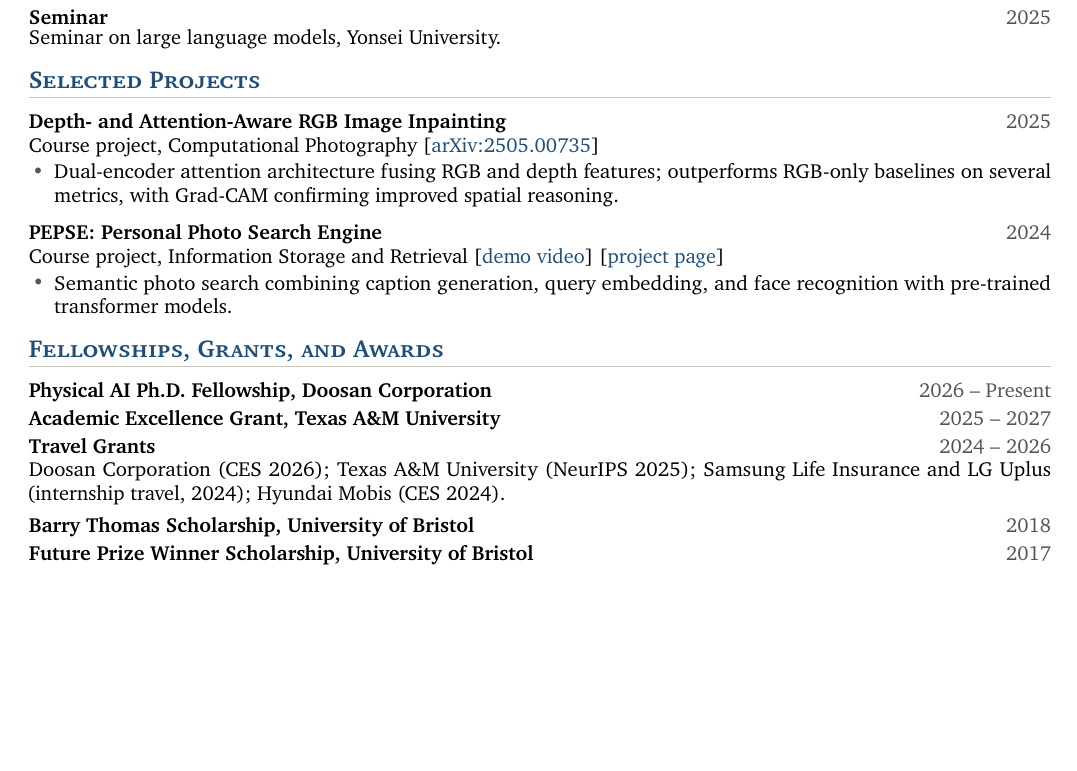
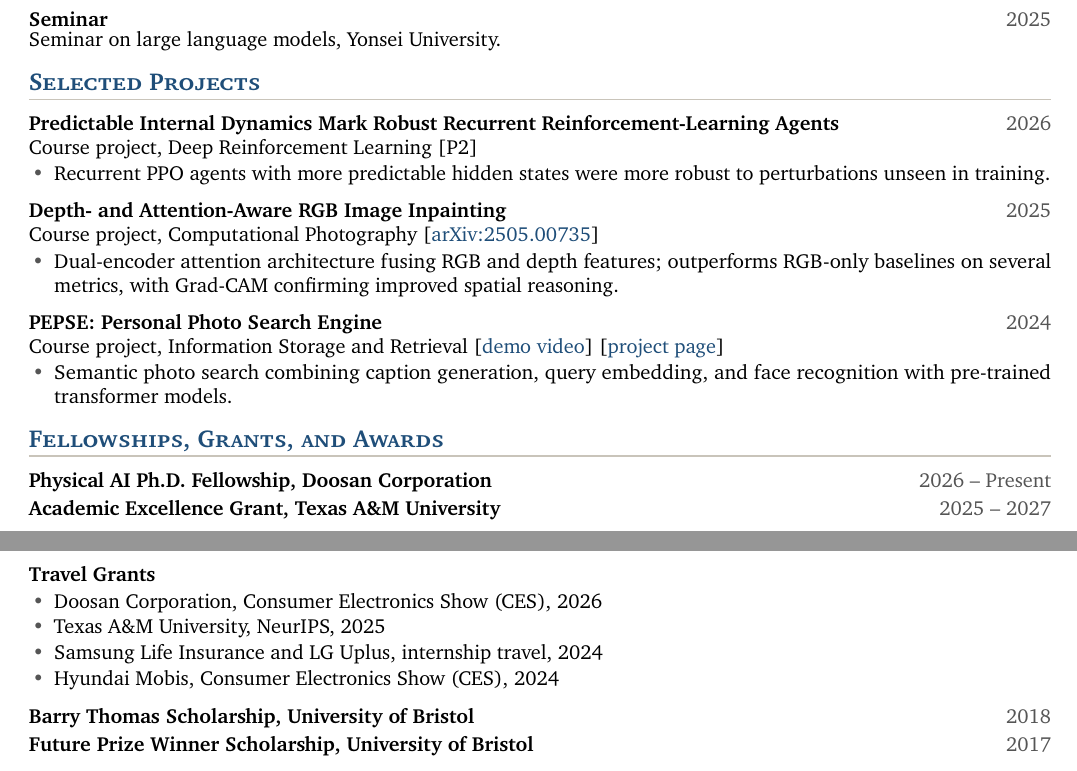
Before and after one commit to 7201krap/7201krap.github.io, a LaTeX CV (cv/cv.tex): part of page 2 of 3 before the commit and two parts of pages 2 and 3 of 3 after it, the two joined at a grey line, cut so that both start at the same text, the shorter picture padded with empty space. Compiled offline with pdfLaTeX.

Commit message:
CV: add the recurrent RL course project; travel grants back to bullets
Co-Authored-By: Claude Opus 5.5 <noreply@anthropic.com>

```diff
--- a/cv/cv.tex
+++ b/cv/cv.tex
@@ -216,6 +216,12 @@ Seminar on large language models, Yonsei University.
 % ---------------- Selected Projects ----------------
 \section{Selected Projects}
 
+\entry{Predictable Internal Dynamics Mark Robust Recurrent Reinforcement-Learning Agents}{2026}
+      {Course project, Deep Reinforcement Learning [P2]}
+\begin{itemize}
+  \item Recurrent PPO agents with more predictable hidden states were more robust to perturbations unseen in training.
+\end{itemize}
+
 \entry{Depth- and Attention-Aware RGB Image Inpainting}{2025}
       {Course project, Computational Photography [\href{https://arxiv.org/abs/2505.00735}{arXiv:2505.00735}]}
 \begin{itemize}
@@ -233,8 +239,14 @@ Seminar on large language models, Yonsei University.
 
 \entryone{Physical AI Ph.D. Fellowship, Doosan Corporation}{2026 -- Present}
 \entryone{Academic Excellence Grant, Texas A\&M University}{2025 -- 2027}
-\entryone{Travel Grants}{2024 -- 2026}
-\vspace{1.5pt}Doosan Corporation (CES 2026); Texas A\&M University (NeurIPS 2025); Samsung Life Insurance and LG Uplus (internship travel, 2024); Hyundai Mobis (CES 2024).\par
+\needspace{6\baselineskip}
+\entryone{Travel Grants}{}
+\begin{itemize}
+  \item Doosan Corporation, Consumer Electronics Show (CES), 2026
+  \item Texas A\&M University, NeurIPS, 2025
+  \item Samsung Life Insurance and LG Uplus, internship travel, 2024
+  \item Hyundai Mobis, Consumer Electronics Show (CES), 2024
+\end{itemize}
 \entryone{Barry Thomas Scholarship, University of Bristol}{2018}
 \entryone{Future Prize Winner Scholarship, University of Bristol}{2017}
 
```
Also changed, not shown: cv/cv.pdf.
